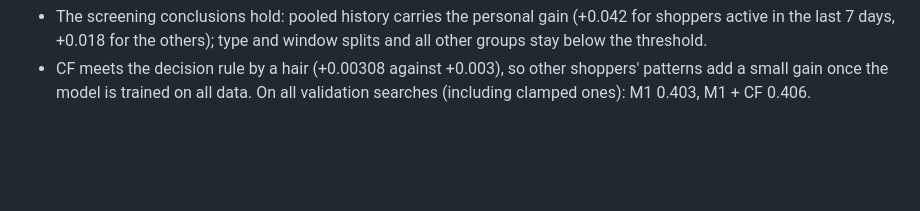
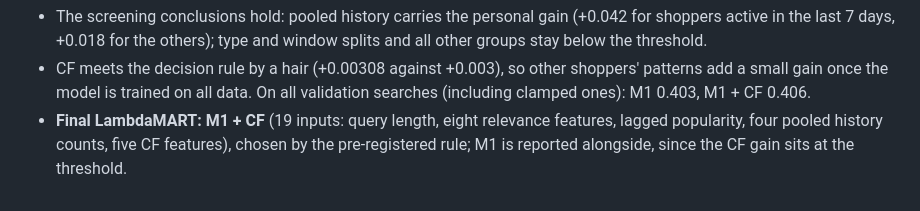
Before and after one commit to liamkunert/BT4222-group17-jdsearch, a Markdown page: docs/FINDINGS.md, the part around the change. Drawn GitHub-style; blank space fills up the shorter version.

Commit message:
docs: final LambdaMART is M1 + CF (pre-registered rule)
Co-Authored-By: Claude Opus 5.5 <noreply@anthropic.com>

```diff
--- a/docs/FINDINGS.md
+++ b/docs/FINDINGS.md
@@ -322,3 +322,4 @@ All 121,989 clean training searches (dev subsample plus `train_rest`, built on C
 
 - The screening conclusions hold: pooled history carries the personal gain (+0.042 for shoppers active in the last 7 days, +0.018 for the others); type and window splits and all other groups stay below the threshold.
 - CF meets the decision rule by a hair (+0.00308 against +0.003), so other shoppers' patterns add a small gain once the model is trained on all data. On all validation searches (including clamped ones): M1 0.403, M1 + CF 0.406.
+- **Final LambdaMART: M1 + CF** (19 inputs: query length, eight relevance features, lagged popularity, four pooled history counts, five CF features), chosen by the pre-registered rule; M1 is reported alongside, since the CF gain sits at the threshold.
```
Also changed, not shown: PROJECT_PLAN.md (+1 -1 lines), docs/EXPERIMENT_LOG.md (+1 -1 lines).
